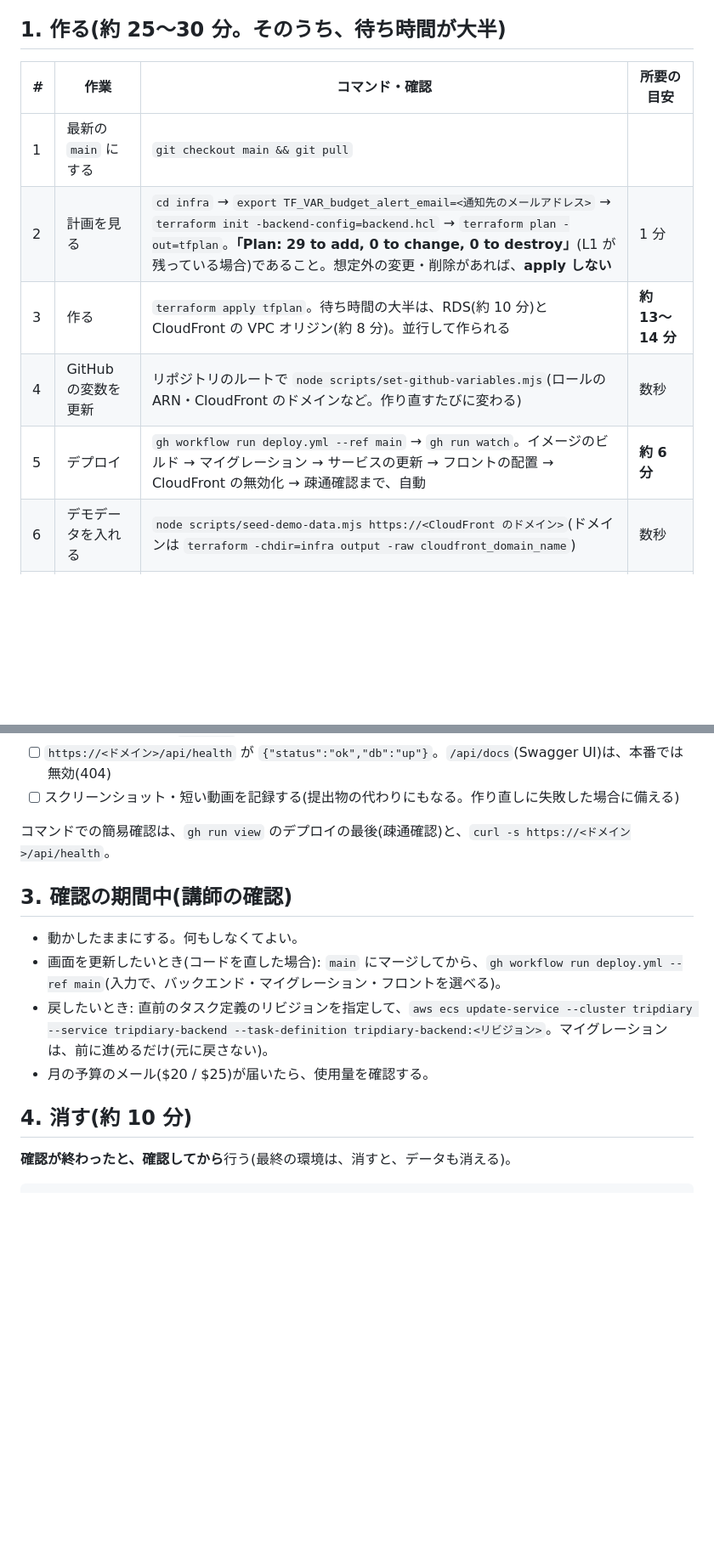
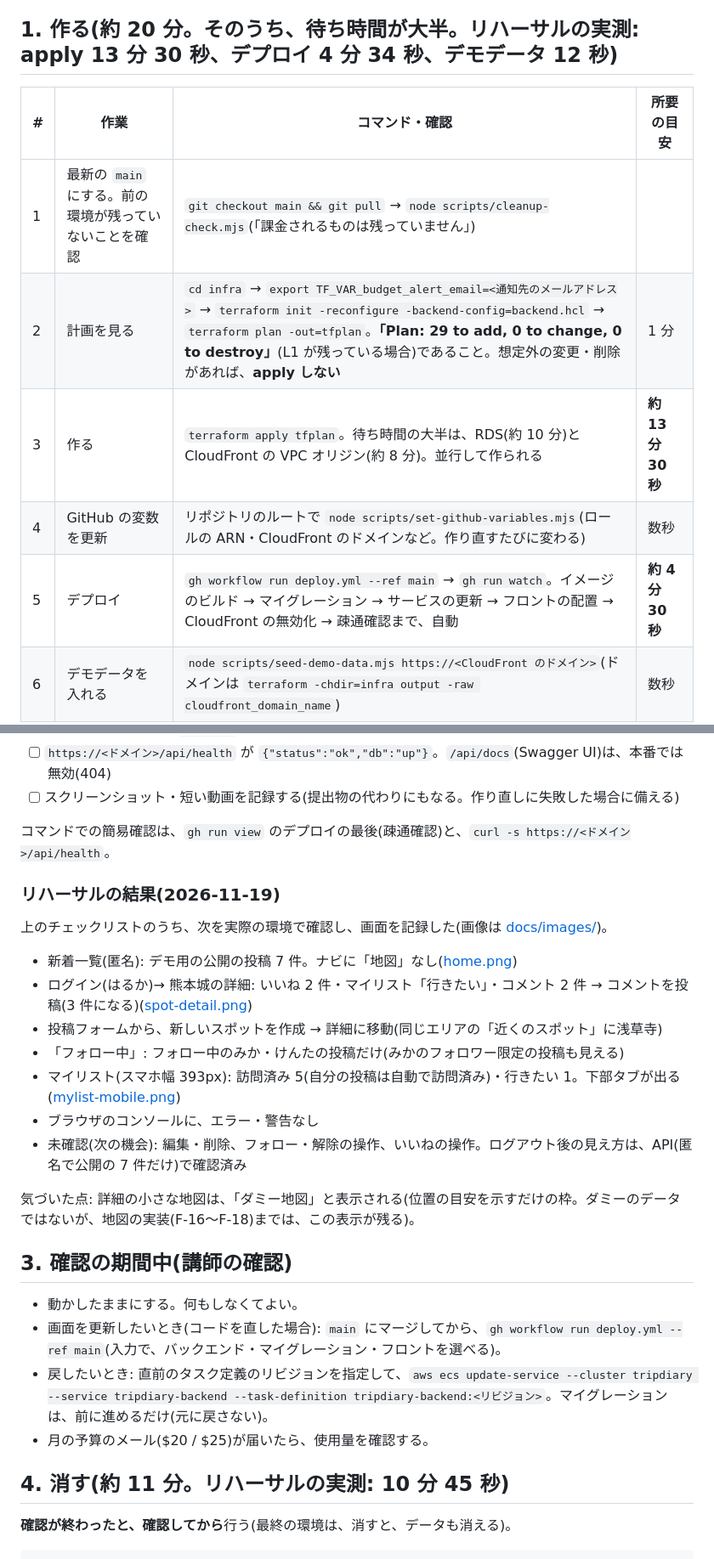
Before and after one commit to masatsumaple-creator/app-kadai2-TripDiary, a Markdown page: docs/23_運用手順書.md, 2 parts joined by grey strips. Shown at 85% size. Rendered like a GitHub page; blank space fills up the shorter version.

Commit message:
Record the rehearsal: measured times, verification results and screenshots
Co-Authored-By: Claude Sonnet 5.5 <noreply@anthropic.com>

```diff
--- a/docs/23_運用手順書.md
+++ b/docs/23_運用手順書.md
@@ -12,15 +12,15 @@ AWS の環境を、**何もない状態から作り、動作を確認し、消
 - 費用: 動かしている間は、**約 $0.085/時**(約 ¥13/時。1 週間つけっぱなしで約 $14)。作って消すだけなら、1 回あたり数十円。**使わないときは、必ず消す**(「止める」では、ALB と RDS の課金が続く)。
 - 予算のアラート: 月 $20 と $25 で、メールが届く(`infra/budgets.tf`。L1 で作成済みで、環境を消しても残る)。
 
-## 1. 作る(約 25〜30 分。そのうち、待ち時間が大半)
+## 1. 作る(約 20 分。そのうち、待ち時間が大半。リハーサルの実測: apply 13 分 30 秒、デプロイ 4 分 34 秒、デモデータ 12 秒)
 
 | # | 作業 | コマンド・確認 | 所要の目安 |
 |---|---|---|---|
-| 1 | 最新の `main` にする | `git checkout main && git pull` | |
-| 2 | 計画を見る | `cd infra` → `export TF_VAR_budget_alert_email=<通知先のメールアドレス>` → `terraform init -backend-config=backend.hcl` → `terraform plan -out=tfplan`。**「Plan: 29 to add, 0 to change, 0 to destroy」**(L1 が残っている場合)であること。想定外の変更・削除があれば、**apply しない** | 1 分 |
-| 3 | 作る | `terraform apply tfplan`。待ち時間の大半は、RDS(約 10 分)と CloudFront の VPC オリジン(約 8 分)。並行して作られる | **約 13〜14 分** |
+| 1 | 最新の `main` にする。前の環境が残っていないことを確認 | `git checkout main && git pull` → `node scripts/cleanup-check.mjs`(「課金されるものは残っていません」) | |
+| 2 | 計画を見る | `cd infra` → `export TF_VAR_budget_alert_email=<通知先のメールアドレス>` → `terraform init -reconfigure -backend-config=backend.hcl` → `terraform plan -out=tfplan`。**「Plan: 29 to add, 0 to change, 0 to destroy」**(L1 が残っている場合)であること。想定外の変更・削除があれば、**apply しない** | 1 分 |
+| 3 | 作る | `terraform apply tfplan`。待ち時間の大半は、RDS(約 10 分)と CloudFront の VPC オリジン(約 8 分)。並行して作られる | **約 13 分 30 秒** |
 | 4 | GitHub の変数を更新 | リポジトリのルートで `node scripts/set-github-variables.mjs`(ロールの ARN・CloudFront のドメインなど。作り直すたびに変わる) | 数秒 |
-| 5 | デプロイ | `gh workflow run deploy.yml --ref main` → `gh run watch`。イメージのビルド → マイグレーション → サービスの更新 → フロントの配置 → CloudFront の無効化 → 疎通確認まで、自動 | **約 6 分** |
+| 5 | デプロイ | `gh workflow run deploy.yml --ref main` → `gh run watch`。イメージのビルド → マイグレーション → サービスの更新 → フロントの配置 → CloudFront の無効化 → 疎通確認まで、自動 | **約 4 分 30 秒** |
 | 6 | デモデータを入れる | `node scripts/seed-demo-data.mjs https://<CloudFront のドメイン>`(ドメインは `terraform -chdir=infra output -raw cloudfront_domain_name`) | 数秒 |
 | 7 | 動作を確認する | 下の「2. 動作確認」 | 5〜10 分 |
 
@@ -43,6 +43,20 @@ AWS の環境を、**何もない状態から作り、動作を確認し、消
 
 コマンドでの簡易確認は、`gh run view` のデプロイの最後(疎通確認)と、`curl -s https://<ドメイン>/api/health`。
 
+### リハーサルの結果(2026-11-19)
+
+上のチェックリストのうち、次を実際の環境で確認し、画面を記録した(画像は [docs/images/](images/))。
+
+- 新着一覧(匿名): デモ用の公開の投稿 7 件。ナビに「地図」なし([home.png](images/home.png))
+- ログイン(はるか)→ 熊本城の詳細: いいね 2 件・マイリスト「行きたい」・コメント 2 件 → コメントを投稿(3 件になる)([spot-detail.png](images/spot-detail.png))
+- 投稿フォームから、新しいスポットを作成 → 詳細に移動(同じエリアの「近くのスポット」に浅草寺)
+- 「フォロー中」: フォロー中のみか・けんたの投稿だけ(みかのフォロワー限定の投稿も見える)
+- マイリスト(スマホ幅 393px): 訪問済み 5(自分の投稿は自動で訪問済み)・行きたい 1。下部タブが出る([mylist-mobile.png](images/mylist-mobile.png))
+- ブラウザのコンソールに、エラー・警告なし
+- 未確認(次の機会): 編集・削除、フォロー・解除の操作、いいねの操作。ログアウト後の見え方は、API(匿名で公開の 7 件だけ)で確認済み
+
+気づいた点: 詳細の小さな地図は、「ダミー地図」と表示される(位置の目安を示すだけの枠。ダミーのデータではないが、地図の実装(F-16〜F-18)までは、この表示が残る)。
+
 ## 3. 確認の期間中(講師の確認)
 
 - 動かしたままにする。何もしなくてよい。
@@ -50,7 +64,7 @@ AWS の環境を、**何もない状態から作り、動作を確認し、消
 - 戻したいとき: 直前のタスク定義のリビジョンを指定して、`aws ecs update-service --cluster tripdiary --service tripdiary-backend --task-definition tripdiary-backend:<リビジョン>`。マイグレーションは、前に進めるだけ(元に戻さない)。
 - 月の予算のメール($20 / $25)が届いたら、使用量を確認する。
 
-## 4. 消す(約 10 分)
+## 4. 消す(約 11 分。リハーサルの実測: 10 分 45 秒)
 
 **確認が終わったと、確認してから**行う(最終の環境は、消すと、データも消える)。
 
```
Also changed, not shown: other parts of docs/23_運用手順書.md (+2 -1 lines), README.md (+6 -0 lines), docs/22_インフラ設計.md (+1 -0 lines), docs/images/home.png (added), docs/images/mylist-mobile.png (added), docs/images/spot-detail.png (added).
